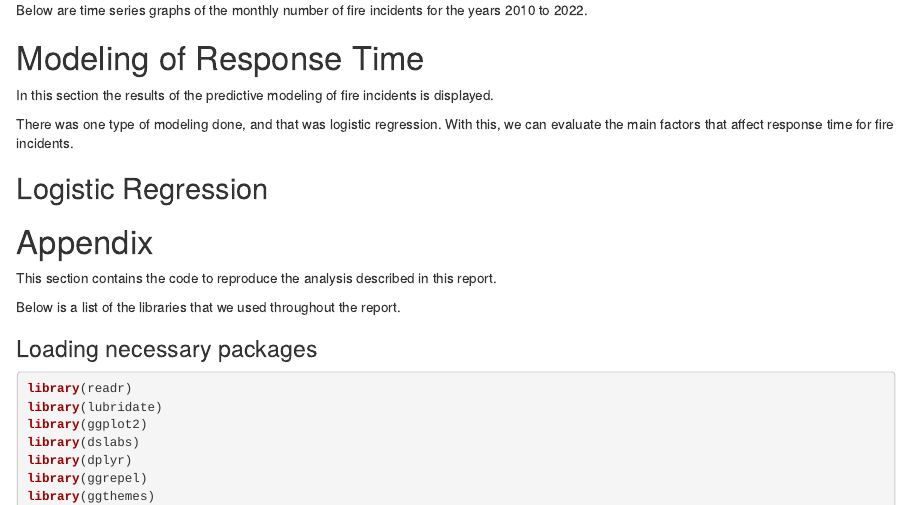
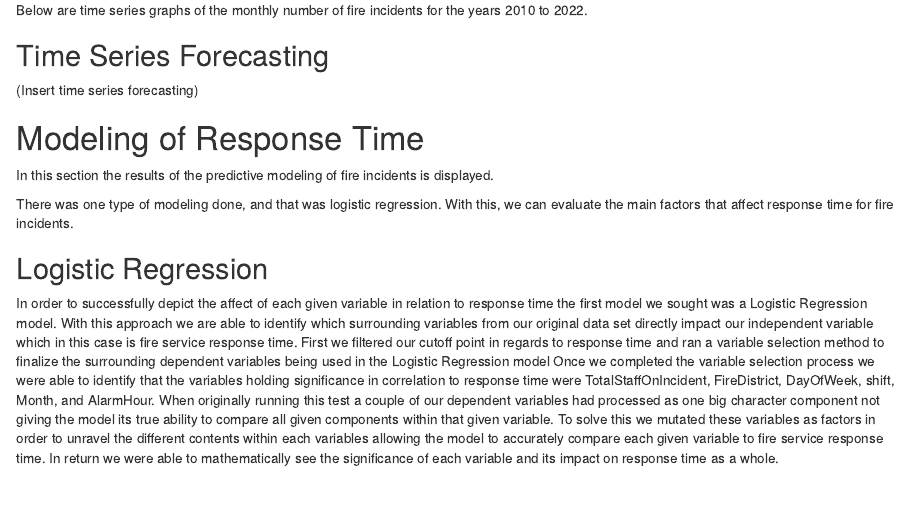
Before and after one commit to dani962/REU_Research_Project_2022, an R Markdown document (Report.Rmd): the page in a window 1100 px wide, from 3050 px down. Rendered offline with R 4.5, knitr and Pandoc, with nearby package versions; the code chunks are not run, so their results and figures are left out.

Commit message:
Update Report.Rmd

````diff
--- a/Report.Rmd
+++ b/Report.Rmd
@@ -948,6 +948,8 @@ gso.fire.ts.month %>%
   ggtitle("Time series of monthly number of fire incidents for 2022")
 ```
 
+## Time Series Forecasting
+(Insert time series forecasting)
 
 # Modeling of Response Time
 
@@ -956,6 +958,7 @@ In this section the results of the predictive modeling of fire incidents is disp
 There was one type of modeling done, and that was logistic regression. With this, we can evaluate the main factors that affect response time for fire incidents.
 
 ## Logistic Regression
+In order to successfully depict the affect of each given variable in relation to response time the first model we sought was a Logistic Regression model. With this approach we are able to identify which surrounding variables from our original data set directly impact our independent variable which in this case is fire service response time. First we filtered our cutoff point in regards to response time and ran a variable selection method to finalize the surrounding dependent variables being used in the Logistic Regression model Once we completed the variable selection process we were able to identify that the variables holding significance in correlation to response time were TotalStaffOnIncident, FireDistrict, DayOfWeek, shift, Month, and AlarmHour. When originally running this test a couple of our dependent variables had processed as one big character component not giving the model its true ability to compare all given components within that given variable. To solve this we mutated these variables as factors in order to unravel the different contents within each variables allowing the model to accurately compare each given variable to fire service response time. In return we were able to mathematically see the significance of each variable and its impact on response time as a whole.
 
 ```{r, echo=FALSE}
 gso.fire.filtered = gso.fire %>%
````
